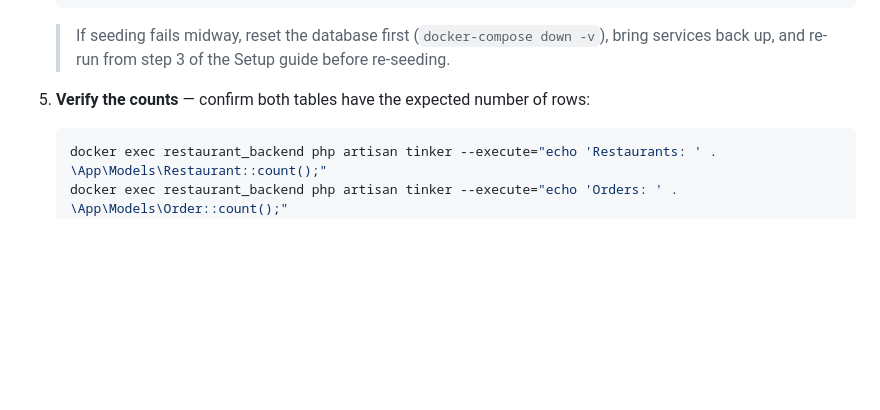
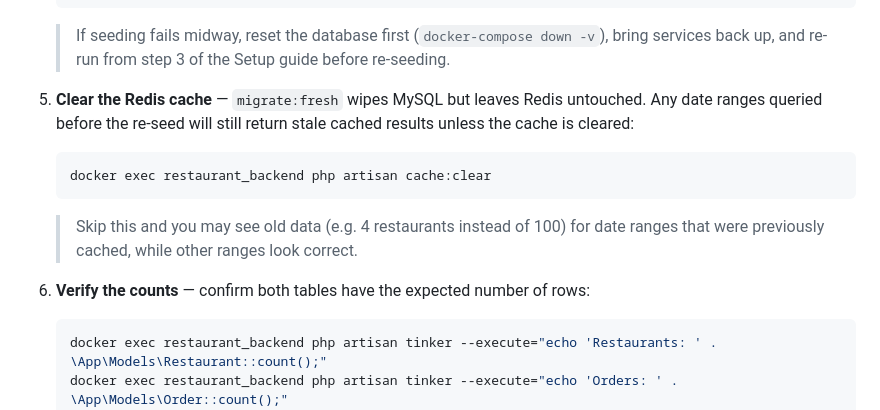
Before and after one commit to Shantanoo-Chandorkar/restaurant-analytics, a Markdown page: README.md, the part around the change. Rendered like a GitHub page; blank space fills up the shorter version.

Commit message:
Document Redis cache:clear step and rename section to Handling Large Dataset
Adds a cache:clear step after re-seeding to prevent stale Redis entries
from returning old data for previously cached date ranges. Also renames
the section from Regenerating Seed Data to Handling Large Dataset.

````diff
--- a/README.md
+++ b/README.md
@@ -145,7 +145,13 @@ The repository ships with pre-generated seed files. If you want to regenerate th
    ```
    > If seeding fails midway, reset the database first (`docker-compose down -v`), bring services back up, and re-run from step 3 of the Setup guide before re-seeding.
 
-5. **Verify the counts** — confirm both tables have the expected number of rows:
+5. **Clear the Redis cache** — `migrate:fresh` wipes MySQL but leaves Redis untouched. Any date ranges queried before the re-seed will still return stale cached results unless the cache is cleared:
+   ```bash
+   docker exec restaurant_backend php artisan cache:clear
+   ```
+   > Skip this and you may see old data (e.g. 4 restaurants instead of 100) for date ranges that were previously cached, while other ranges look correct.
+
+6. **Verify the counts** — confirm both tables have the expected number of rows:
    ```bash
    docker exec restaurant_backend php artisan tinker --execute="echo 'Restaurants: ' . \App\Models\Restaurant::count();"
    docker exec restaurant_backend php artisan tinker --execute="echo 'Orders: ' . \App\Models\Order::count();"
````
